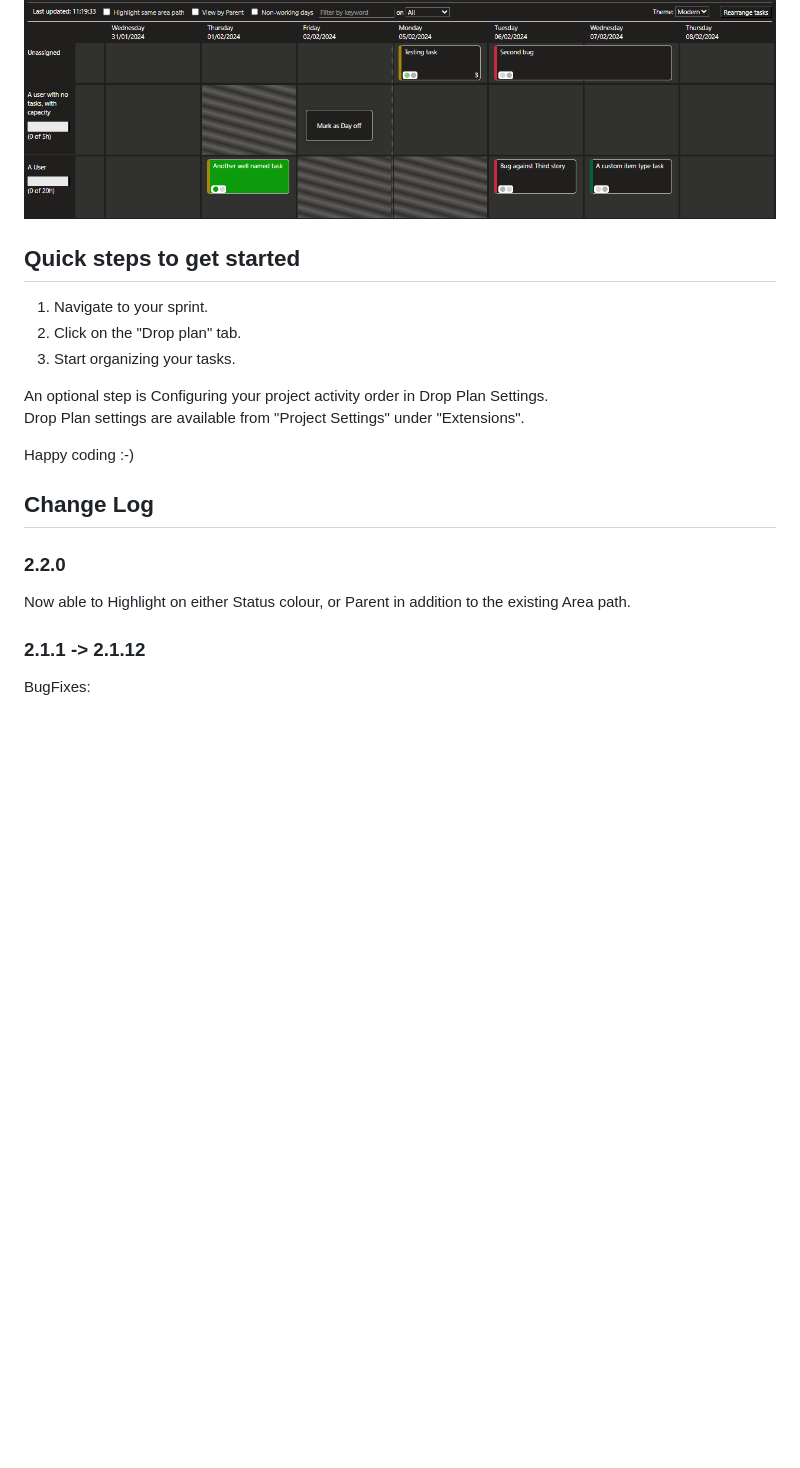
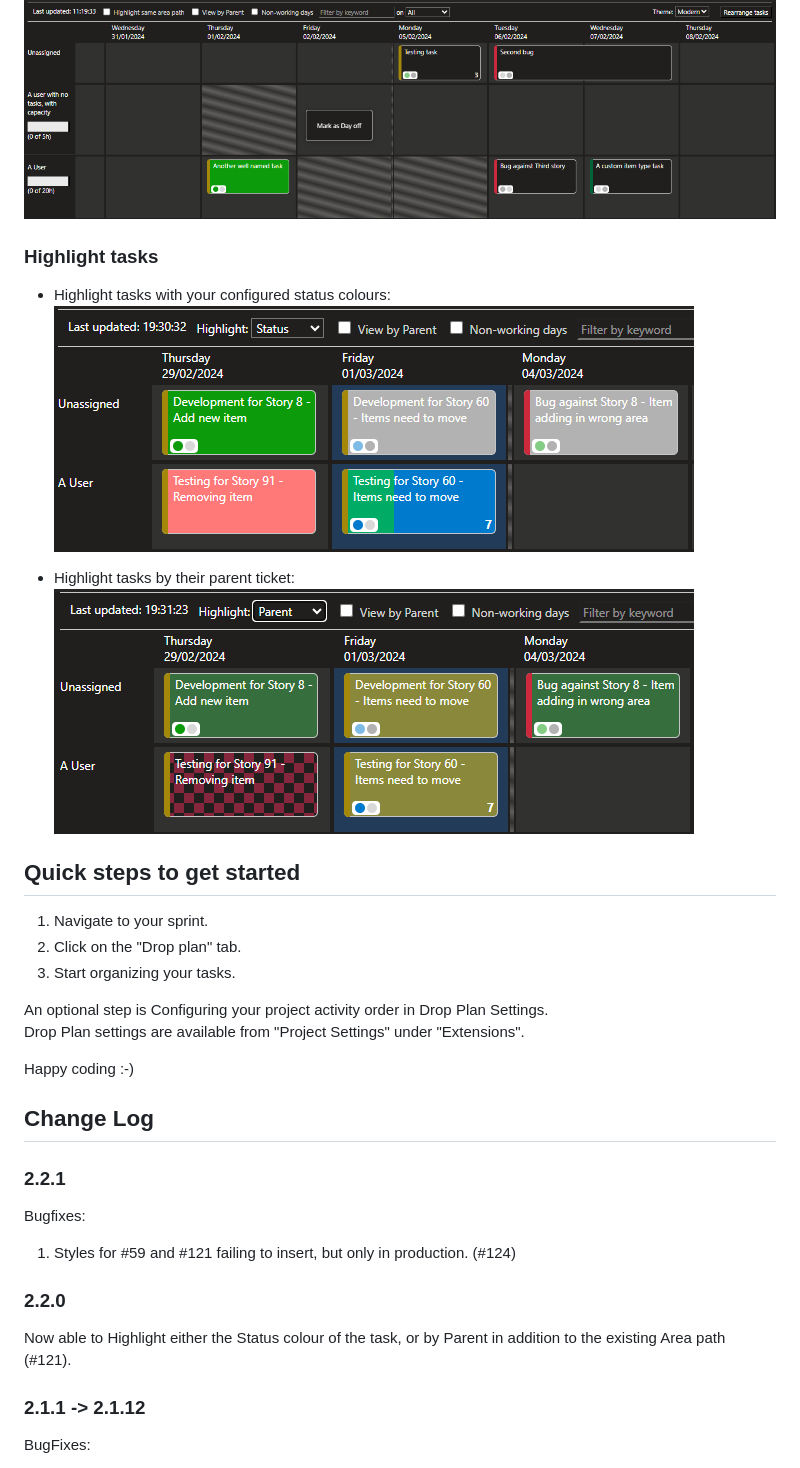
Before and after one commit to yanivsegev/VSTS-DropPlan, a Markdown page: README.md, the part around the change. Rendered like a GitHub page; pictures changed too: images/TasksHighlightingParentItem.png (added), images/TasksHighlightingStatusColour.png (added); blank space fills up the shorter version.

Commit message:
Styles were not being inserted into minified CSS in prod. (#125)

```diff
--- a/README.md
+++ b/README.md
@@ -31,6 +31,14 @@ Sprint Drop Plan is an organizational tool that helps team members to sync their
 
 ![Plan showing a user without tasks, and with the weekend hidden](images/DropPlanHiddenWeekendCustomItemTypeRightClickMenu.png)
 
+### Highlight tasks ###
+
+- Highlight tasks with your configured status colours:
+![Tasks showing the status colour as the background, but also with the progress of an individual task](images/TasksHighlightingStatusColour.png)
+
+- Highlight tasks by their parent ticket:
+![Tasks showing the parent ticket highlight](images/TasksHighlightingParentItem.png)
+
 ## Quick steps to get started ##
 
 1. Navigate to your sprint.
@@ -44,9 +52,15 @@ Happy coding :-)
 
 ## Change Log ##
 
+### 2.2.1 ###
+
+Bugfixes:
+
+1. Styles for #59 and #121 failing to insert, but only in production. (#124)
+
 ### 2.2.0 ###
 
-Now able to Highlight on either Status colour, or Parent in addition to the existing Area path.
+Now able to Highlight either the Status colour of the task, or by Parent in addition to the existing Area path (#121).
 
 ### 2.1.1 -> 2.1.12 ###
 
```
Also changed, not shown: 3 other files.
